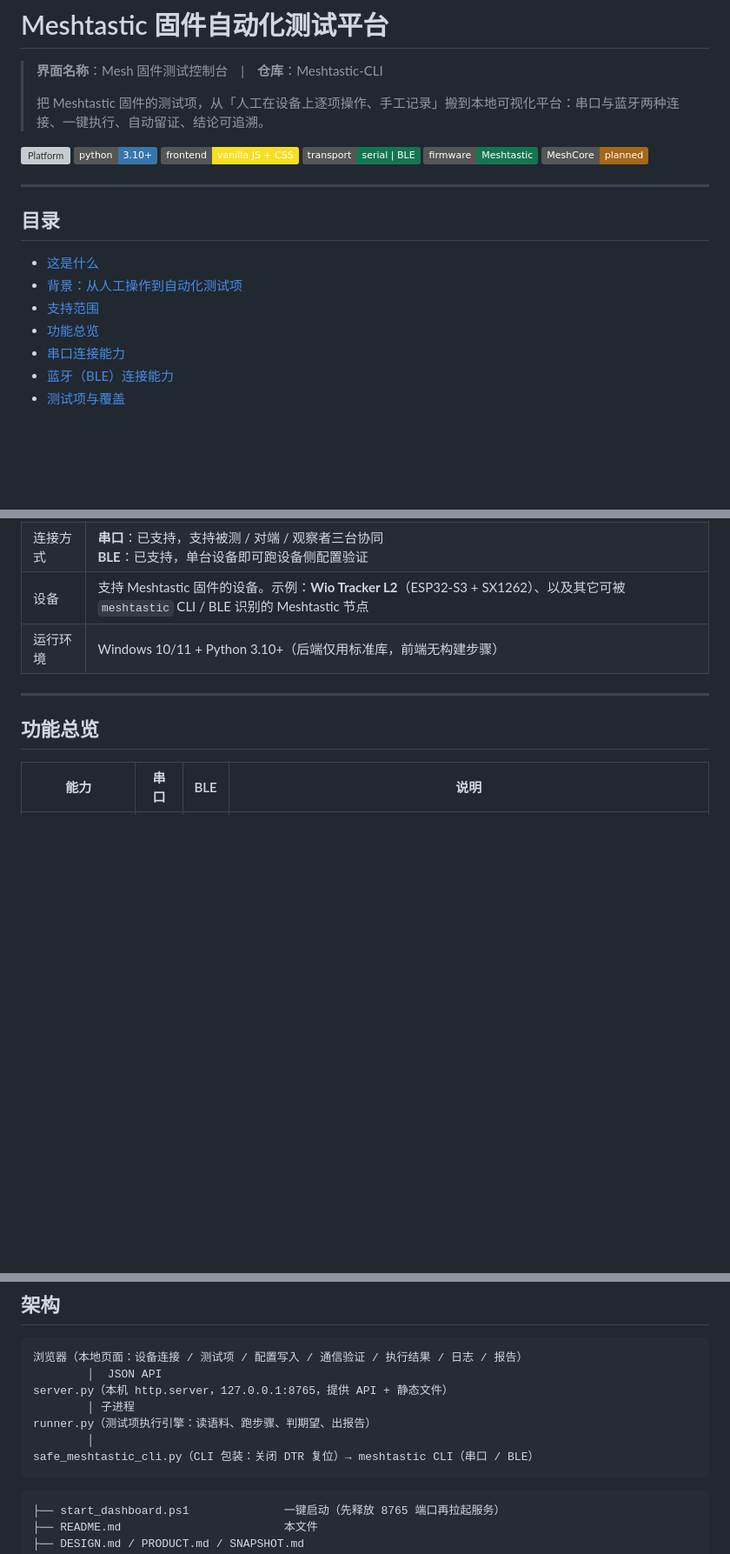
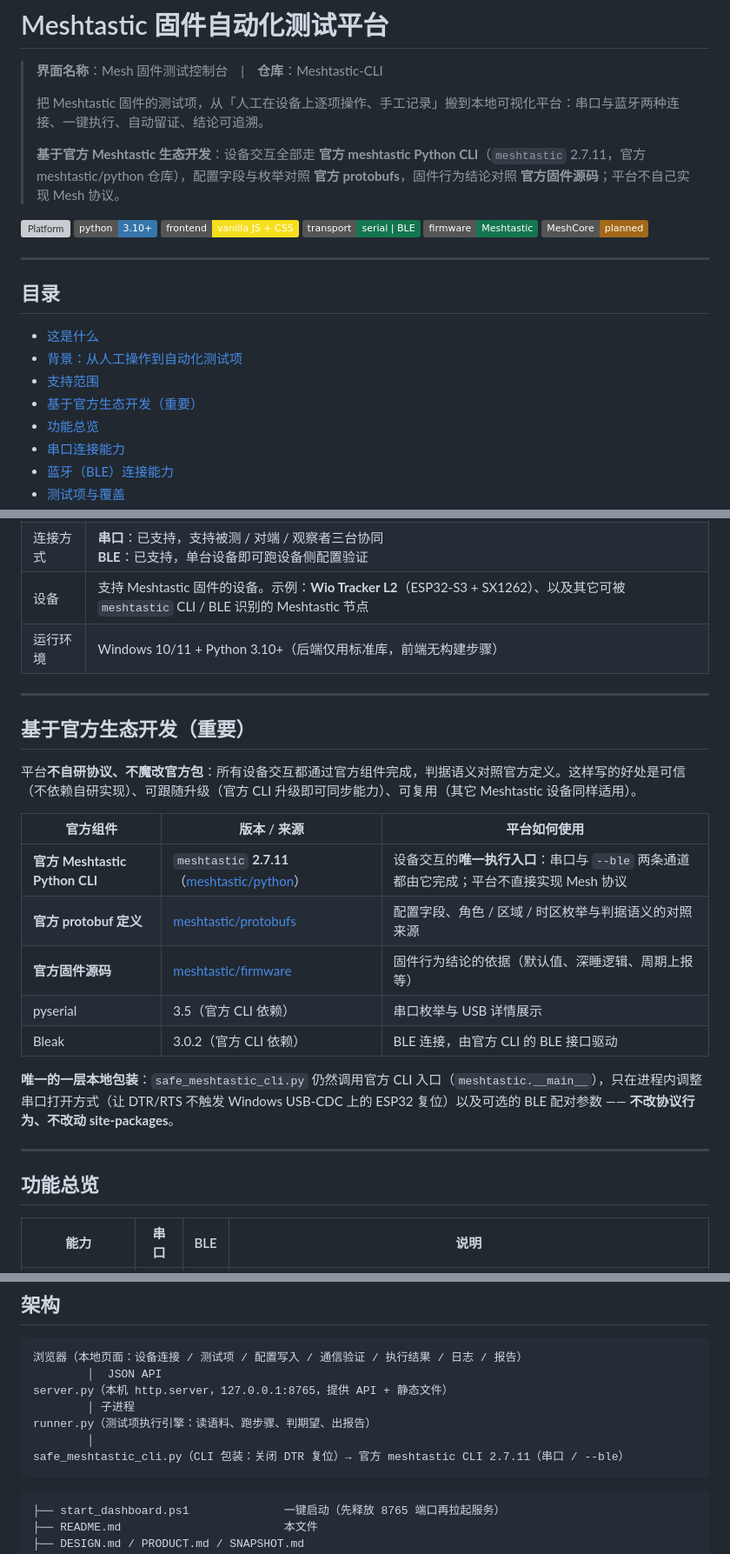
Before and after one commit to Weiii1222/Meshtastic-CLI, a Markdown page: README.md, 3 parts joined by grey strips. Shown at 87% size. Rendered like a GitHub page; badges without logos; blank space fills up the shorter version; grey boxes are pictures that could not be loaded.

````diff
--- a/README.md
+++ b/README.md
@@ -3,6 +3,8 @@
 > **界面名称**：Mesh 固件测试控制台　|　**仓库**：Meshtastic-CLI
 >
 > 把 Meshtastic 固件的测试项，从「人工在设备上逐项操作、手工记录」搬到本地可视化平台：串口与蓝牙两种连接、一键执行、自动留证、结论可追溯。
+>
+> **基于官方 Meshtastic 生态开发**：设备交互全部走 **官方 meshtastic Python CLI**（`meshtastic` 2.7.11，官方 meshtastic/python 仓库），配置字段与枚举对照 **官方 protobufs**，固件行为结论对照 **官方固件源码**；平台不自己实现 Mesh 协议。
 
 ![Platform](https://img.shields.io/badge/platform-Windows%2010%2F11-0078D4)
 ![Python](https://img.shields.io/badge/python-3.10%2B-3776AB)
@@ -18,6 +20,7 @@
 - [这是什么](#这是什么)
 - [背景：从人工操作到自动化测试项](#背景从人工操作到自动化测试项)
 - [支持范围](#支持范围)
+- [基于官方生态开发（重要）](#基于官方生态开发重要)
 - [功能总览](#功能总览)
 - [串口连接能力](#串口连接能力)
 - [蓝牙（BLE）连接能力](#蓝牙ble连接能力)
@@ -74,6 +77,22 @@
 | 连接方式 | **串口**：已支持，支持被测 / 对端 / 观察者三台协同<br>**BLE**：已支持，单台设备即可跑设备侧配置验证 |
 | 设备 | 支持 Meshtastic 固件的设备。示例：**Wio Tracker L2**（ESP32-S3 + SX1262）、以及其它可被 `meshtastic` CLI / BLE 识别的 Meshtastic 节点 |
 | 运行环境 | Windows 10/11 + Python 3.10+（后端仅用标准库，前端无构建步骤） |
+
+---
+
+## 基于官方生态开发（重要）
+
+平台**不自研协议、不魔改官方包**：所有设备交互都通过官方组件完成，判据语义对照官方定义。这样写的好处是可信（不依赖自研实现）、可跟随升级（官方 CLI 升级即可同步能力）、可复用（其它 Meshtastic 设备同样适用）。
+
+| 官方组件 | 版本 / 来源 | 平台如何使用 |
+| --- | --- | --- |
+| **官方 Meshtastic Python CLI** | `meshtastic` **2.7.11**（[meshtastic/python](https://github.com/meshtastic/python)） | 设备交互的**唯一执行入口**：串口与 `--ble` 两条通道都由它完成；平台不直接实现 Mesh 协议 |
+| **官方 protobuf 定义** | [meshtastic/protobufs](https://github.com/meshtastic/protobufs) | 配置字段、角色 / 区域 / 时区枚举与判据语义的对照来源 |
+| **官方固件源码** | [meshtastic/firmware](https://github.com/meshtastic/firmware) | 固件行为结论的依据（默认值、深睡逻辑、周期上报等） |
+| pyserial | 3.5（官方 CLI 依赖） | 串口枚举与 USB 详情展示 |
+| Bleak | 3.0.2（官方 CLI 依赖） | BLE 连接，由官方 CLI 的 BLE 接口驱动 |
+
+**唯一的一层本地包装**：`safe_meshtastic_cli.py` 仍然调用官方 CLI 入口（`meshtastic.__main__`），只在进程内调整串口打开方式（让 DTR/RTS 不触发 Windows USB-CDC 上的 ESP32 复位）以及可选的 BLE 配对参数 —— **不改协议行为、不改动 site-packages**。
 
 ---
 
@@ -148,7 +167,7 @@ server.py（本机 http.server，127.0.0.1:8765，提供 API + 静态文件）
         │ 子进程
 runner.py（测试项执行引擎：读语料、跑步骤、判期望、出报告）
         │
-safe_meshtastic_cli.py（CLI 包装：关闭 DTR 复位）→ meshtastic CLI（串口 / BLE）
+safe_meshtastic_cli.py（CLI 包装：关闭 DTR 复位）→ 官方 meshtastic CLI 2.7.11（串口 / --ble）
 ```
 
 ```text
````
Also changed, not shown: other parts of README.md (+1 -1 lines), docs/AI应用案例提案_Mesh固件测试控制台.md (+23 -8 lines), docs/Mesh测试控制台_提效案例_SIP.md (+10 -2 lines).
